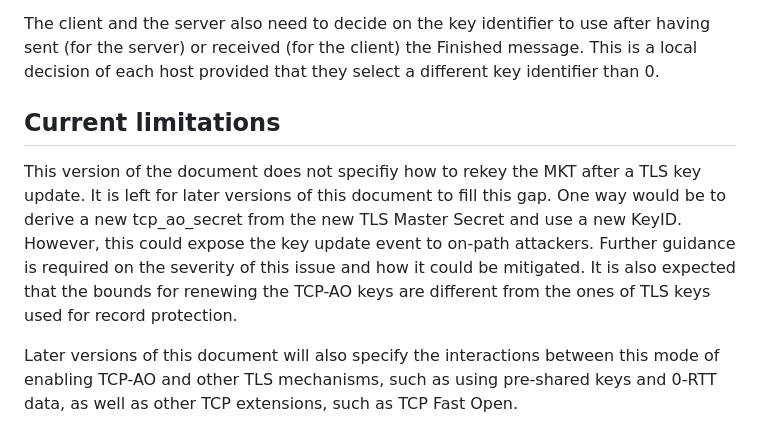
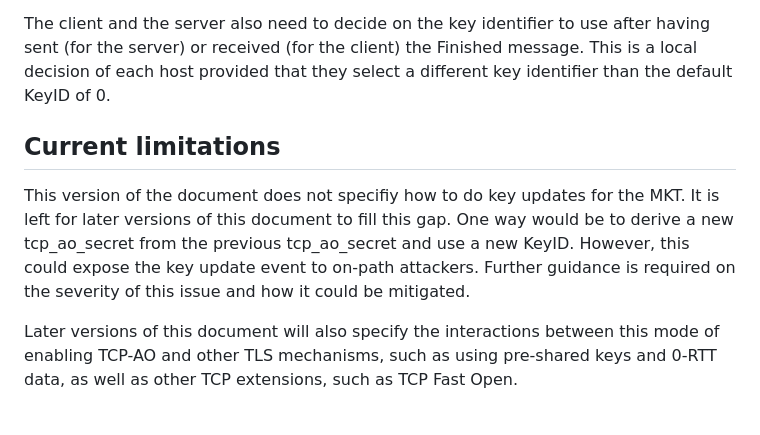
Before and after one commit to IPNetworkingLab/draft-tcp-ao-tls, a Markdown page: draft-bonaventure-tcp-ao-tls.md, the part around the change. Drawn GitHub-style.

Commit message:
TLS Master Secret is not updated by KeyUpdate, only {client|server}_application_traffic_secret are

```diff
--- a/draft-bonaventure-tcp-ao-tls.md
+++ b/draft-bonaventure-tcp-ao-tls.md
@@ -235,18 +235,16 @@ from this Master key using the procedures defined in {{RFC5925}} and
 The client and the server also need to decide on the key identifier
 to use after having sent (for the server) or received (for the client) the
 Finished message. This is a local decision of each host provided that they
-select a different key identifier than 0.
+select a different key identifier than the default KeyID of 0.
 
 ## Current limitations
 
-This version of the document does not specifiy how to rekey the MKT after a TLS
-key update. It is left for later versions of this document to fill this gap.
-One way would be to derive a new tcp_ao_secret from the new TLS
-Master Secret and use a new KeyID. However, this could expose the key update
+This version of the document does not specifiy how to do key updates for the
+MKT. It is left for later versions of this document to fill this gap.
+One way would be to derive a new tcp_ao_secret from the previous tcp_ao_secret
+and use a new KeyID. However, this could expose the key update
 event to on-path attackers. Further guidance is required on the severity of
-this issue and how it could be mitigated. It is also expected that the bounds
-for renewing the TCP-AO keys are different from the ones of TLS keys used for
-record protection.
+this issue and how it could be mitigated.
 
 Later versions of this document will also specify the interactions between this
 mode of enabling TCP-AO and other TLS mechanisms, such as using pre-shared keys
```
